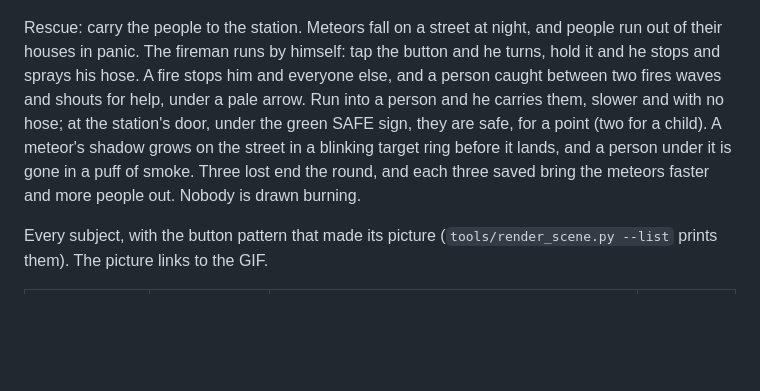
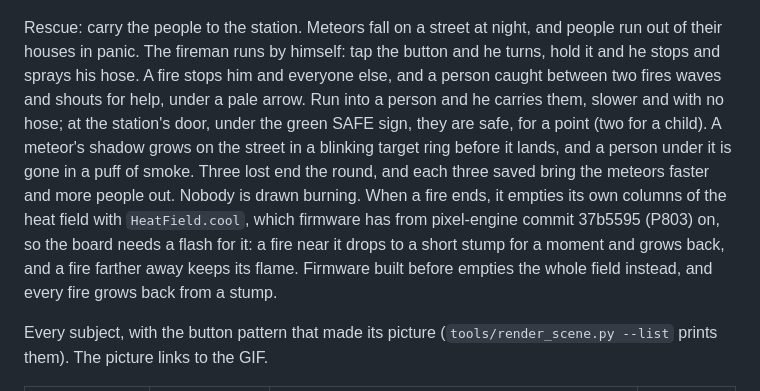
Before and after one commit to xmejkal/pixel-games, a Markdown page: README.md, the part around the change. GitHub-like rendering; blank space fills up the shorter version.

```diff
--- a/README.md
+++ b/README.md
@@ -60,7 +60,7 @@ Bucket: a Czech village at the golden hour, painted in watercolour. The wooden b
 
 ![Rescue](docs/screenshots/rescue.gif)
 
-Rescue: carry the people to the station. Meteors fall on a street at night, and people run out of their houses in panic. The fireman runs by himself: tap the button and he turns, hold it and he stops and sprays his hose. A fire stops him and everyone else, and a person caught between two fires waves and shouts for help, under a pale arrow. Run into a person and he carries them, slower and with no hose; at the station's door, under the green SAFE sign, they are safe, for a point (two for a child). A meteor's shadow grows on the street in a blinking target ring before it lands, and a person under it is gone in a puff of smoke. Three lost end the round, and each three saved bring the meteors faster and more people out. Nobody is drawn burning.
+Rescue: carry the people to the station. Meteors fall on a street at night, and people run out of their houses in panic. The fireman runs by himself: tap the button and he turns, hold it and he stops and sprays his hose. A fire stops him and everyone else, and a person caught between two fires waves and shouts for help, under a pale arrow. Run into a person and he carries them, slower and with no hose; at the station's door, under the green SAFE sign, they are safe, for a point (two for a child). A meteor's shadow grows on the street in a blinking target ring before it lands, and a person under it is gone in a puff of smoke. Three lost end the round, and each three saved bring the meteors faster and more people out. Nobody is drawn burning. When a fire ends, it empties its own columns of the heat field with `HeatField.cool`, which firmware has from pixel-engine commit 37b5595 (P803) on, so the board needs a flash for it: a fire near it drops to a short stump for a moment and grows back, and a fire farther away keeps its flame. Firmware built before empties the whole field instead, and every fire grows back from a stump.
 
 Every subject, with the button pattern that made its picture (`tools/render_scene.py --list` prints them). The picture links to the GIF.
 
```
Also changed, not shown: docs/screenshots/rescue.gif, 6 other files.
